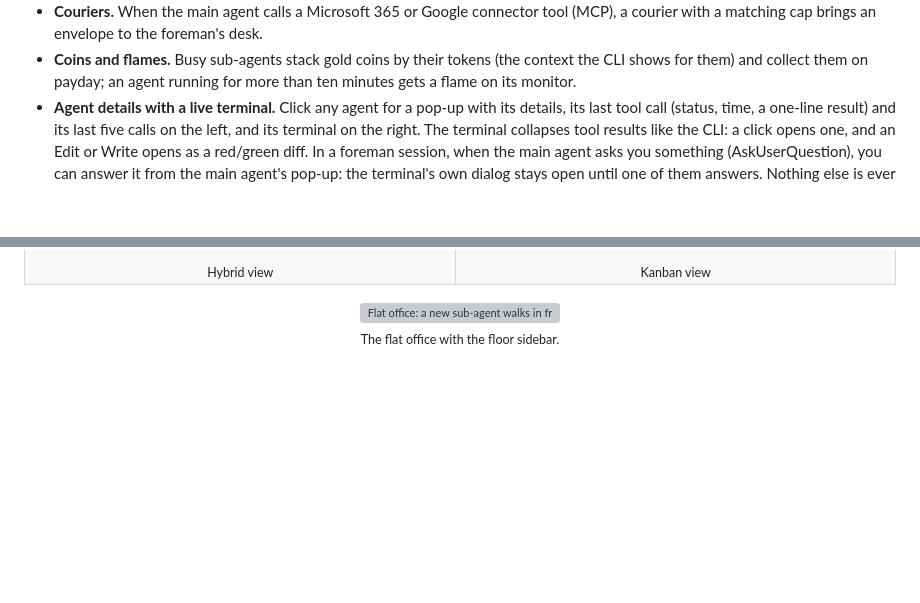
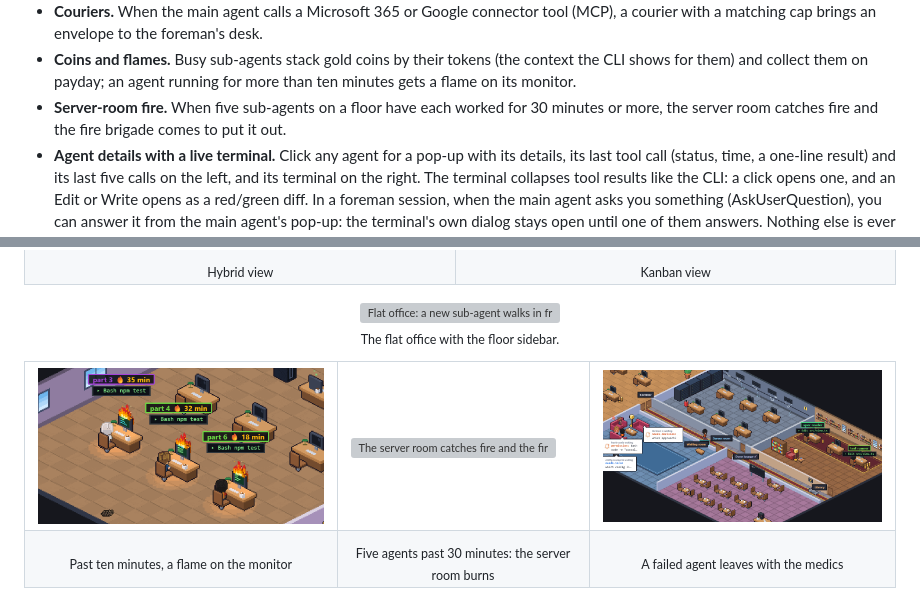
Before and after one commit to ilkemerol/foreman-vision-pub, a Markdown page: README.md, 2 parts joined by grey strips. Rendered like a GitHub page; pictures changed too: docs/media/desk-flames.gif (added), docs/media/medics.gif (added); blank space fills up the shorter version; grey boxes are pictures that could not be loaded.

Commit message:
docs: add monitor flame, server fire and medics GIFs to the README
Co-Authored-By: Claude Opus 5.5 <noreply@anthropic.com>

```diff
--- a/README.md
+++ b/README.md
@@ -45,6 +45,7 @@ It runs in your browser on `127.0.0.1`, reads only what Claude Code already writ
 - **Office life.** Windows follow your local time (clouds, birds, stars at night), the office dims in the evening and desk lamps come on, along with the foreman's desk lamp, a floor lamp by the waiting-room sofas and the library reading lamp. Smooth the cat wanders between rooms and naps on busy desks (click her for hearts), and every few minutes walks to her food and water bowls in the main office for a bite and a drink; a cleaning robot does its round every ten minutes.
 - **Couriers.** When the main agent calls a Microsoft 365 or Google connector tool (MCP), a courier with a matching cap brings an envelope to the foreman's desk.
 - **Coins and flames.** Busy sub-agents stack gold coins by their tokens (the context the CLI shows for them) and collect them on payday; an agent running for more than ten minutes gets a flame on its monitor.
+- **Server-room fire.** When five sub-agents on a floor have each worked for 30 minutes or more, the server room catches fire and the fire brigade comes to put it out.
 - **Agent details with a live terminal.** Click any agent for a pop-up with its details, its last tool call (status, time, a one-line result) and its last five calls on the left, and its terminal on the right. The terminal collapses tool results like the CLI: a click opens one, and an Edit or Write opens as a red/green diff. In a foreman session, when the main agent asks you something (AskUserQuestion), you can answer it from the main agent's pop-up: the terminal's own dialog stays open until one of them answers. Nothing else is ever sent to an agent.
 - **Notifications.** Tab title count, favicon dot, desktop notifications and an optional sound. Clicking a notification jumps to the agent's floor and opens it.
 - **English and Turkish UI.** Pick the language in settings.
@@ -73,6 +74,19 @@ It runs in your browser on `127.0.0.1`, reads only what Claude Code already writ
   <img src="docs/media/demo-flat.gif" alt="Flat office: a new sub-agent walks in from the entrance while a courier delivers mail to the foreman" width="960">
   <br/><sub>The flat office with the floor sidebar.</sub>
 </p>
+
+<table>
+  <tr>
+    <td><img src="docs/media/desk-flames.gif" alt="Sub-agents working for more than ten minutes, each with a flame on its monitor"></td>
+    <td><img src="docs/media/server-fire.gif" alt="The server room catches fire and the fire brigade walks in and puts it out"></td>
+    <td><img src="docs/media/medics.gif" alt="A failed sub-agent faints at its desk in a cloud of smoke and the medics carry it out on a stretcher"></td>
+  </tr>
+  <tr>
+    <td align="center"><sub>Past ten minutes, a flame on the monitor</sub></td>
+    <td align="center"><sub>Five agents past 30 minutes: the server room burns</sub></td>
+    <td align="center"><sub>A failed agent leaves with the medics</sub></td>
+  </tr>
+</table>
 
 <p align="center">
   <img src="docs/media/detail.png" alt="The main agent's pop-up: details, the last tool call card and the last five calls on the left; the live terminal with the open question and the answer form with its options on the right" width="720">
```
Also changed, not shown: CHANGELOG.md (+1 -0 lines), 1 other file.
